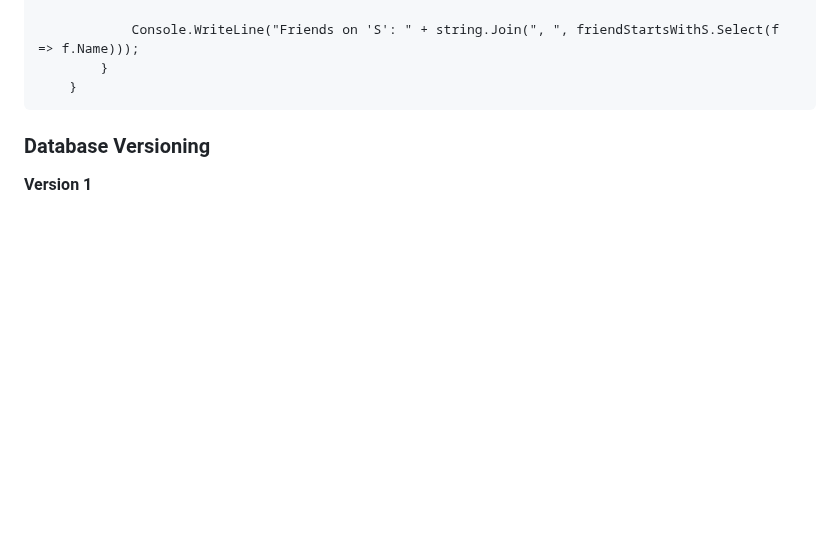
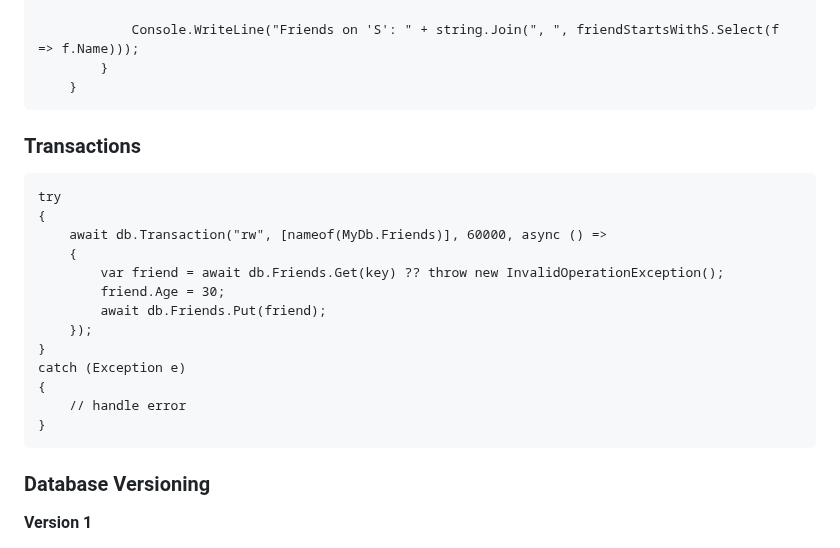
Before and after one commit to simon-kuster/BlazorDexie, a Markdown page: README.md, the part around the change. Rendered like a GitHub page; blank space fills up the shorter version.

````diff
--- a/README.md
+++ b/README.md
@@ -73,6 +73,23 @@ Usage in Blazor
             Console.WriteLine("Friends on 'S': " + string.Join(", ", friendStartsWithS.Select(f => f.Name)));
         }
     }
+```
+### Transactions
+
+```
+try
+{
+    await db.Transaction("rw", [nameof(MyDb.Friends)], 60000, async () =>
+    {
+        var friend = await db.Friends.Get(key) ?? throw new InvalidOperationException();
+        friend.Age = 30;
+        await db.Friends.Put(friend);
+    });
+}
+catch (Exception e)
+{
+    // handle error
+}
 ```
 ### Database Versioning
 
````
